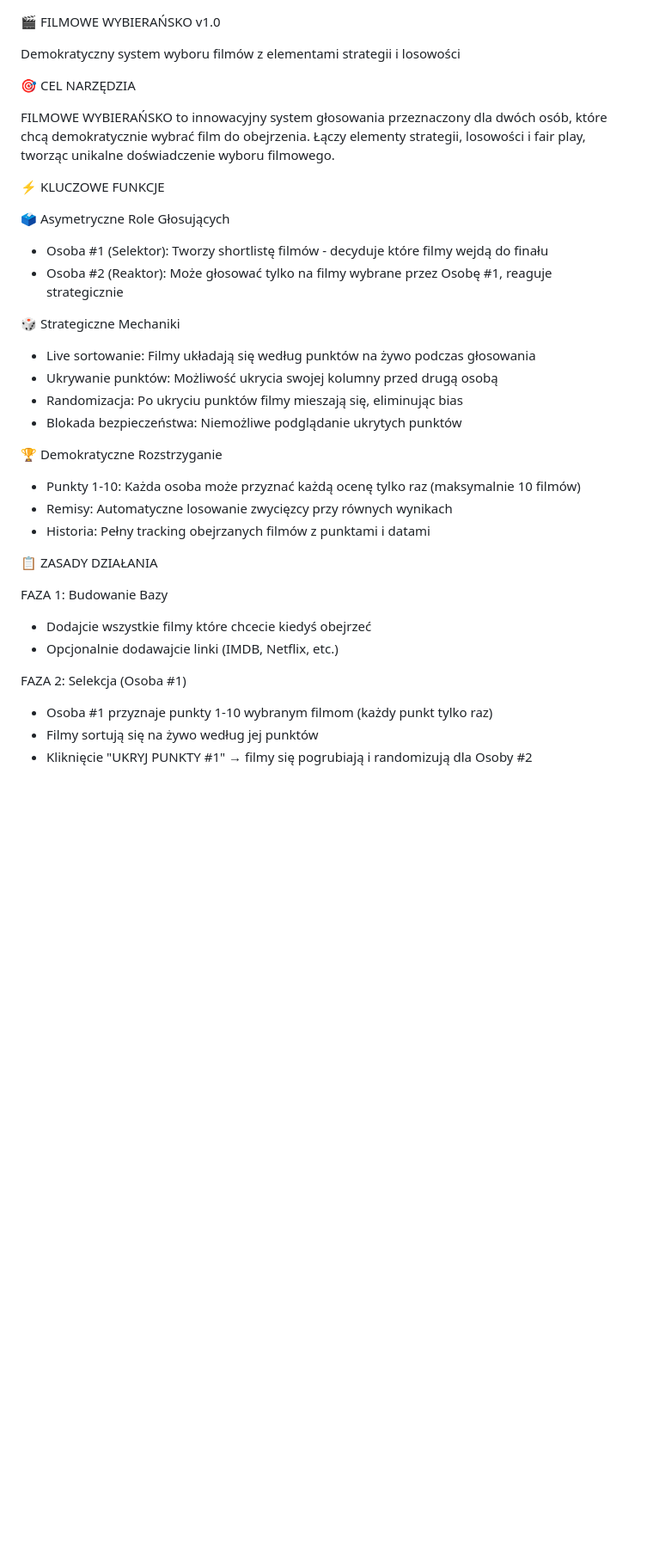
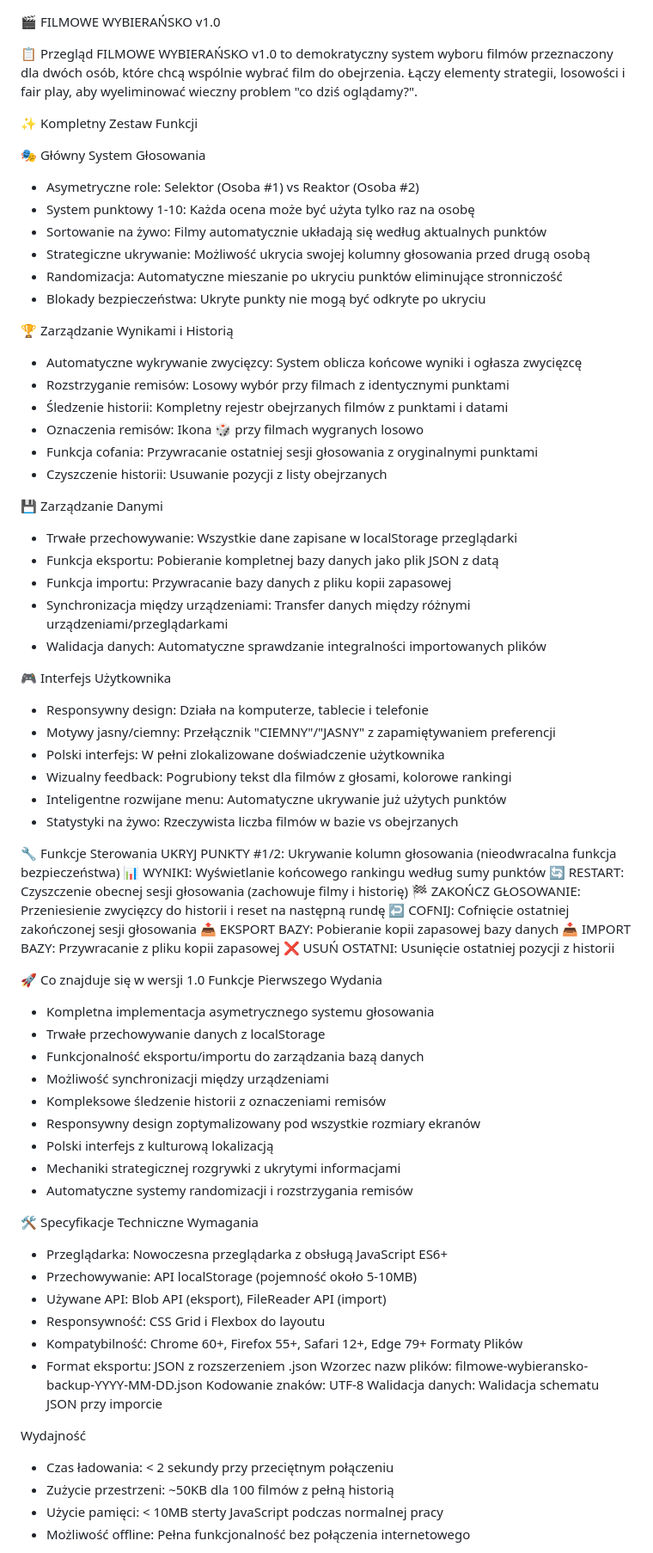
Before and after one commit to stfurspiekla/filmy, a Markdown page: README.md, the part around one of its changes. Shown at 86% size. Rendered like a GitHub page; blank space fills up the shorter version.

```diff
--- a/README.md
+++ b/README.md
@@ -1,36 +1,79 @@
 🎬 FILMOWE WYBIERAŃSKO v1.0
 
-Demokratyczny system wyboru filmów z elementami strategii i losowości
+📋 Przegląd
+FILMOWE WYBIERAŃSKO v1.0 to demokratyczny system wyboru filmów przeznaczony dla dwóch osób, które chcą wspólnie wybrać film do obejrzenia. Łączy elementy strategii, losowości i fair play, aby wyeliminować wieczny problem "co dziś oglądamy?".
 
-🎯 CEL NARZĘDZIA
+✨ Kompletny Zestaw Funkcji
 
-FILMOWE WYBIERAŃSKO to innowacyjny system głosowania przeznaczony dla dwóch osób, które chcą demokratycznie wybrać film do obejrzenia. Łączy elementy strategii, losowości i fair play, tworząc unikalne doświadczenie wyboru filmowego.
+🎭 Główny System Głosowania
+- Asymetryczne role: Selektor (Osoba #1) vs Reaktor (Osoba #2)
+- System punktowy 1-10: Każda ocena może być użyta tylko raz na osobę
+- Sortowanie na żywo: Filmy automatycznie układają się według aktualnych punktów
+- Strategiczne ukrywanie: Możliwość ukrycia swojej kolumny głosowania przed drugą osobą
+- Randomizacja: Automatyczne mieszanie po ukryciu punktów eliminujące stronniczość
+- Blokady bezpieczeństwa: Ukryte punkty nie mogą być odkryte po ukryciu
 
-⚡ KLUCZOWE FUNKCJE
+🏆 Zarządzanie Wynikami i Historią
+- Automatyczne wykrywanie zwycięzcy: System oblicza końcowe wyniki i ogłasza zwycięzcę
+- Rozstrzyganie remisów: Losowy wybór przy filmach z identycznymi punktami
+- Śledzenie historii: Kompletny rejestr obejrzanych filmów z punktami i datami
+- Oznaczenia remisów: Ikona 🎲 przy filmach wygranych losowo
+- Funkcja cofania: Przywracanie ostatniej sesji głosowania z oryginalnymi punktami
+- Czyszczenie historii: Usuwanie pozycji z listy obejrzanych
 
-🗳️ Asymetryczne Role Głosujących
-- Osoba #1 (Selektor): Tworzy shortlistę filmów - decyduje które filmy wejdą do finału
-- Osoba #2 (Reaktor): Może głosować tylko na filmy wybrane przez Osobę #1, reaguje strategicznie
+💾 Zarządzanie Danymi
+- Trwałe przechowywanie: Wszystkie dane zapisane w localStorage przeglądarki
+- Funkcja eksportu: Pobieranie kompletnej bazy danych jako plik JSON z datą
+- Funkcja importu: Przywracanie bazy danych z pliku kopii zapasowej
+- Synchronizacja między urządzeniami: Transfer danych między różnymi urządzeniami/przeglądarkami
+- Walidacja danych: Automatyczne sprawdzanie integralności importowanych plików
 
-🎲 Strategiczne Mechaniki
-- Live sortowanie: Filmy układają się według punktów na żywo podczas głosowania
-- Ukrywanie punktów: Możliwość ukrycia swojej kolumny przed drugą osobą
-- Randomizacja: Po ukryciu punktów filmy mieszają się, eliminując bias
-- Blokada bezpieczeństwa: Niemożliwe podglądanie ukrytych punktów
+🎮 Interfejs Użytkownika
+- Responsywny design: Działa na komputerze, tablecie i telefonie
+- Motywy jasny/ciemny: Przełącznik "CIEMNY"/"JASNY" z zapamiętywaniem preferencji
+- Polski interfejs: W pełni zlokalizowane doświadczenie użytkownika
+- Wizualny feedback: Pogrubiony tekst dla filmów z głosami, kolorowe rankingi
+- Inteligentne rozwijane menu: Automatyczne ukrywanie już użytych punktów
+- Statystyki na żywo: Rzeczywista liczba filmów w bazie vs obejrzanych
 
-🏆 Demokratyczne Rozstrzyganie
-- Punkty 1-10: Każda osoba może przyznać każdą ocenę tylko raz (maksymalnie 10 filmów)
-- Remisy: Automatyczne losowanie zwycięzcy przy równych wynikach
-- Historia: Pełny tracking obejrzanych filmów z punktami i datami
+🔧 Funkcje Sterowania
+UKRYJ PUNKTY #1/2: Ukrywanie kolumn głosowania (nieodwracalna funkcja bezpieczeństwa)
+📊 WYNIKI: Wyświetlanie końcowego rankingu według sumy punktów
+🔄 RESTART: Czyszczenie obecnej sesji głosowania (zachowuje filmy i historię)
+🏁 ZAKOŃCZ GŁOSOWANIE: Przeniesienie zwycięzcy do historii i reset na następną rundę
+↩️ COFNIJ: Cofnięcie ostatniej zakończonej sesji głosowania
+📤 EKSPORT BAZY: Pobieranie kopii zapasowej bazy danych
+📥 IMPORT BAZY: Przywracanie z pliku kopii zapasowej
+❌ USUŃ OSTATNI: Usunięcie ostatniej pozycji z historii
 
-📋 ZASADY DZIAŁANIA
+🚀 Co znajduje się w wersji 1.0
+Funkcje Pierwszego Wydania
+- Kompletna implementacja asymetrycznego systemu głosowania
+- Trwałe przechowywanie danych z localStorage
+- Funkcjonalność eksportu/importu do zarządzania bazą danych
+- Możliwość synchronizacji między urządzeniami
+- Kompleksowe śledzenie historii z oznaczeniami remisów
+- Responsywny design zoptymalizowany pod wszystkie rozmiary ekranów
+- Polski interfejs z kulturową lokalizacją
+- Mechaniki strategicznej rozgrywki z ukrytymi informacjami
+- Automatyczne systemy randomizacji i rozstrzygania remisów
 
-FAZA 1: Budowanie Bazy
-- Dodajcie wszystkie filmy które chcecie kiedyś obejrzeć
-- Opcjonalnie dodawajcie linki (IMDB, Netflix, etc.)
+🛠️ Specyfikacje Techniczne
+Wymagania
+- Przeglądarka: Nowoczesna przeglądarka z obsługą JavaScript ES6+
+- Przechowywanie: API localStorage (pojemność około 5-10MB)
+- Używane API: Blob API (eksport), FileReader API (import)
+- Responsywność: CSS Grid i Flexbox do layoutu
+- Kompatybilność: Chrome 60+, Firefox 55+, Safari 12+, Edge 79+
+Formaty Plików
+- Format eksportu: JSON z rozszerzeniem .json
+Wzorzec nazw plików: filmowe-wybieransko-backup-YYYY-MM-DD.json
+Kodowanie znaków: UTF-8
+Walidacja danych: Walidacja schematu JSON przy imporcie
 
-FAZA 2: Selekcja (Osoba #1)
-- Osoba #1 przyznaje punkty 1-10 wybranym filmom (każdy punkt tylko raz)
-- Filmy sortują się na żywo według jej punktów
-- Kliknięcie "UKRYJ PUNKTY #1" → filmy się pogrubiają i randomizują dla Osoby #2
+Wydajność
+- Czas ładowania: < 2 sekundy przy przeciętnym połączeniu
+- Zużycie przestrzeni: ~50KB dla 100 filmów z pełną historią
+- Użycie pamięci: < 10MB sterty JavaScript podczas normalnej pracy
+- Możliwość offline: Pełna funkcjonalność bez połączenia internetowego
 
```
Also changed, not shown: other parts of README.md (+89 -47 lines).
